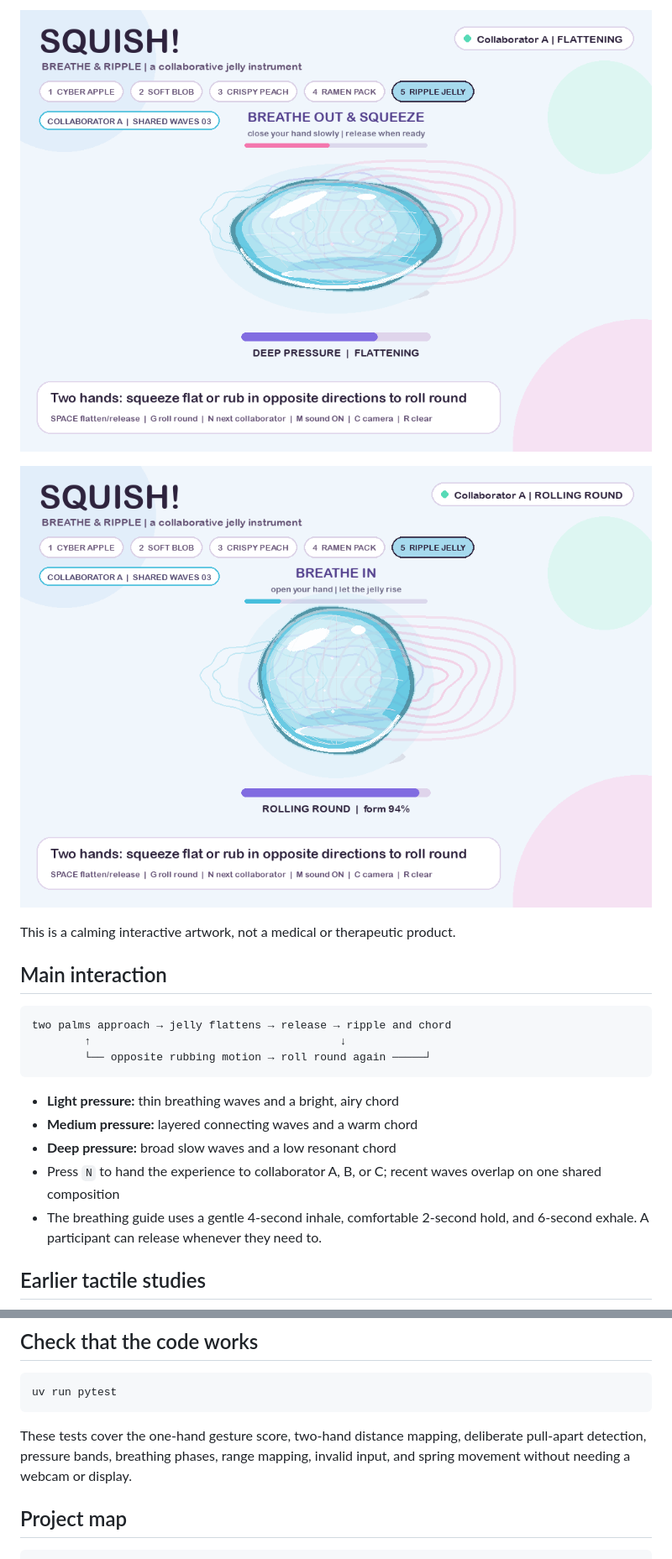
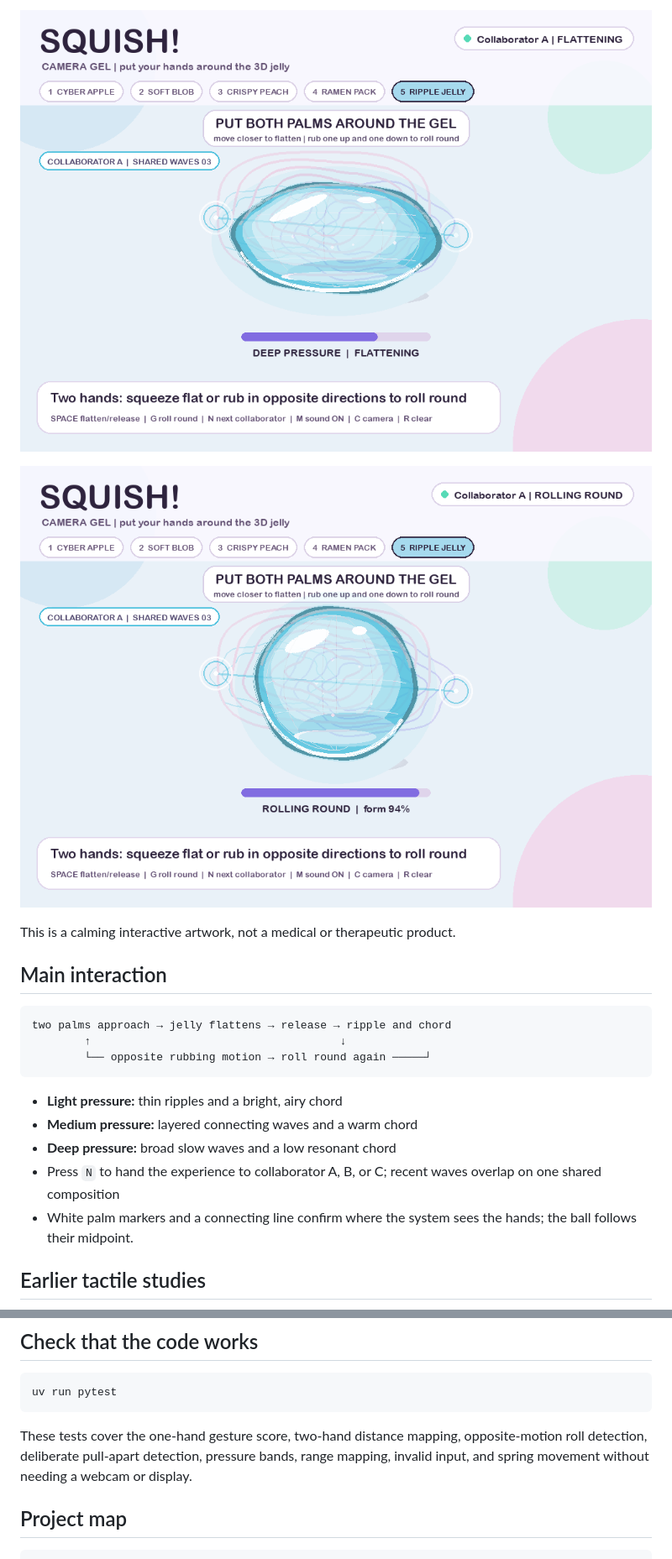
Before and after one commit to Only-SerenaLIN/SQUISH-interactive-experience, a Markdown page: README.md, 2 parts joined by grey strips. Shown at 84% size. GitHub-like rendering; pictures changed too: docs/3d-jelly-flatten.png, docs/3d-jelly-roll-round.png, docs/ripple-jelly-squeeze.png.

````diff
--- a/README.md
+++ b/README.md
@@ -26,11 +28,11 @@ two palms approach → jelly flattens → release → ripple and chord
         └── opposite rubbing motion → roll round again ─────┘
 ```
 
-- **Light pressure:** thin breathing waves and a bright, airy chord
+- **Light pressure:** thin ripples and a bright, airy chord
 - **Medium pressure:** layered connecting waves and a warm chord
 - **Deep pressure:** broad slow waves and a low resonant chord
 - Press `N` to hand the experience to collaborator A, B, or C; recent waves overlap on one shared composition
-- The breathing guide uses a gentle 4-second inhale, comfortable 2-second hold, and 6-second exhale. A participant can release whenever they need to.
+- White palm markers and a connecting line confirm where the system sees the hands; the ball follows their midpoint.
 
 ## Earlier tactile studies
 
@@ -156,7 +158,7 @@ Keyboard and mouse input temporarily take priority over the camera, so you can d
 uv run pytest
 ```
 
-These tests cover the one-hand gesture score, two-hand distance mapping, deliberate pull-apart detection, pressure bands, breathing phases, range mapping, invalid input, and spring movement without needing a webcam or display.
+These tests cover the one-hand gesture score, two-hand distance mapping, opposite-motion roll detection, deliberate pull-apart detection, pressure bands, range mapping, invalid input, and spring movement without needing a webcam or display.
 
 ## Project map
 
````
Also changed, not shown: other parts of README.md (+8 -6 lines), CREDITS.md (+3 -3 lines), PROCESS.md (+23 -10 lines), docs/ripple-jelly-release.png, 7 other files.
